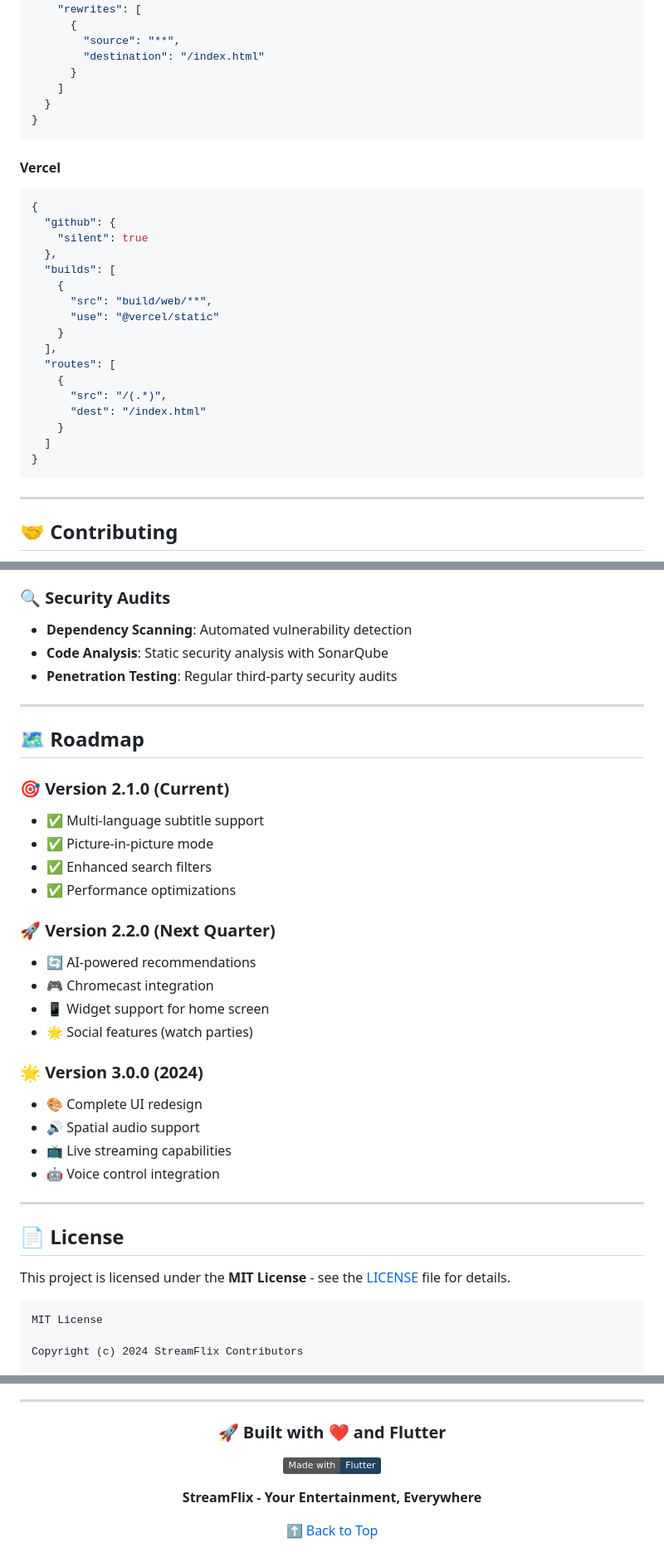
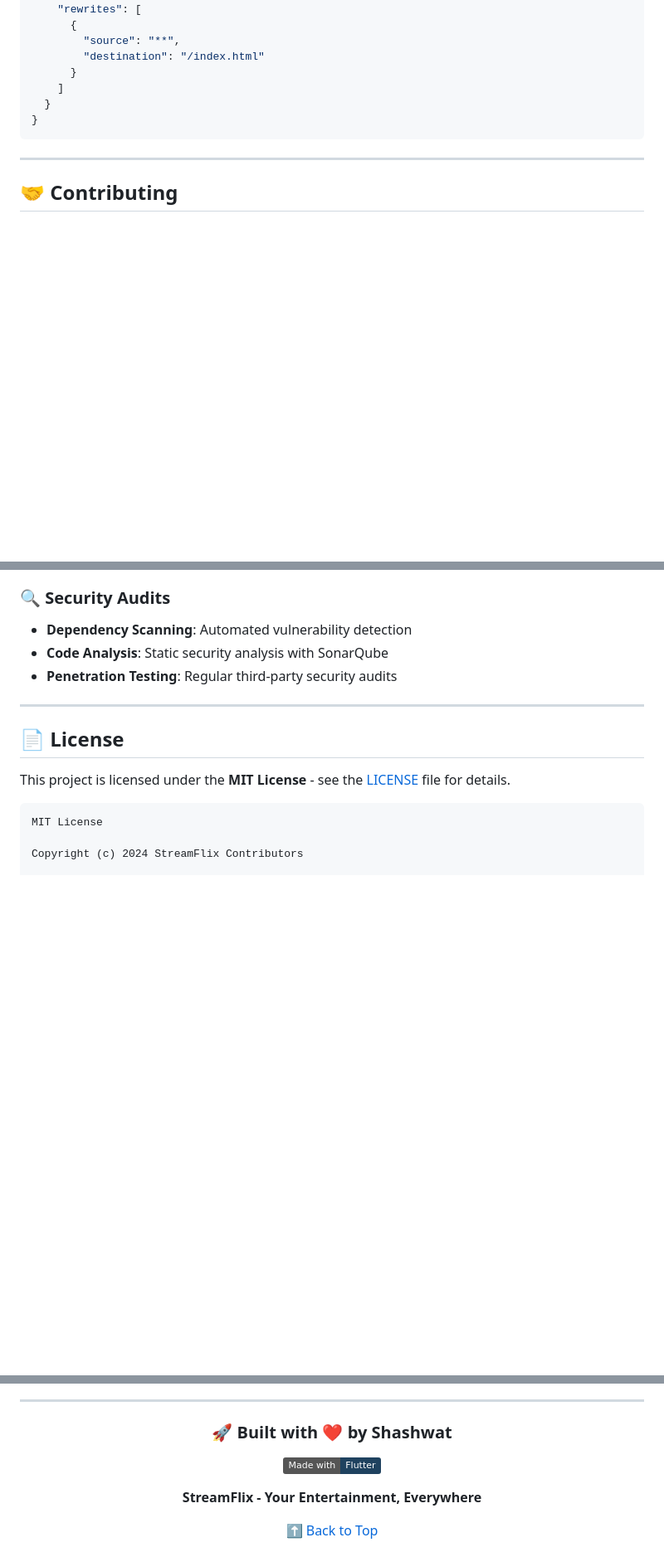
Before and after one commit to Shashwat-CODING/StreamFlix, a Markdown page: README.md, 3 parts joined by grey strips. Shown: that part at 83% size. Drawn GitHub-style; badges without logos; blank space fills up the shorter version.

````diff
--- a/README.md
+++ b/README.md
@@ -465,27 +450,6 @@ CMD ["nginx", "-g", "daemon off;"]
 }
 ```
 
-#### Vercel
-```json
-{
-  "github": {
-    "silent": true
-  },
-  "builds": [
-    {
-      "src": "build/web/**",
-      "use": "@vercel/static"
-    }
-  ],
-  "routes": [
-    {
-      "src": "/(.*)",
-      "dest": "/index.html"
-    }
-  ]
-}
-```
-
 ---
 
 ## 🤝 Contributing
@@ -556,28 +520,6 @@ Please report security vulnerabilities to: **security@streamflix.com**
 
 ---
 
-## 🗺️ Roadmap
-
-### 🎯 Version 2.1.0 (Current)
-- ✅ Multi-language subtitle support
-- ✅ Picture-in-picture mode
-- ✅ Enhanced search filters
-- ✅ Performance optimizations
-
-### 🚀 Version 2.2.0 (Next Quarter)
-- 🔄 AI-powered recommendations
-- 🎮 Chromecast integration
-- 📱 Widget support for home screen
-- 🌟 Social features (watch parties)
-
-### 🌟 Version 3.0.0 (2024)
-- 🎨 Complete UI redesign
-- 🔊 Spatial audio support
-- 📺 Live streaming capabilities
-- 🤖 Voice control integration
-
----
-
 
 
 ## 📄 License
@@ -625,7 +567,7 @@ Special thanks to all the amazing projects and people that made StreamFlix possi
 ---
 
 <div align="center">
-  <h3>🚀 Built with ❤️ and Flutter</h3>
+  <h3>🚀 Built with ❤️ by Shashwat</h3>
   <p>
     <a href="https://flutter.dev">
       <img src="https://img.shields.io/badge/Made%20with-Flutter-1f425f.svg" alt="Made with Flutter">
````
Also changed, not shown: other parts of README.md (+0 -15 lines).
